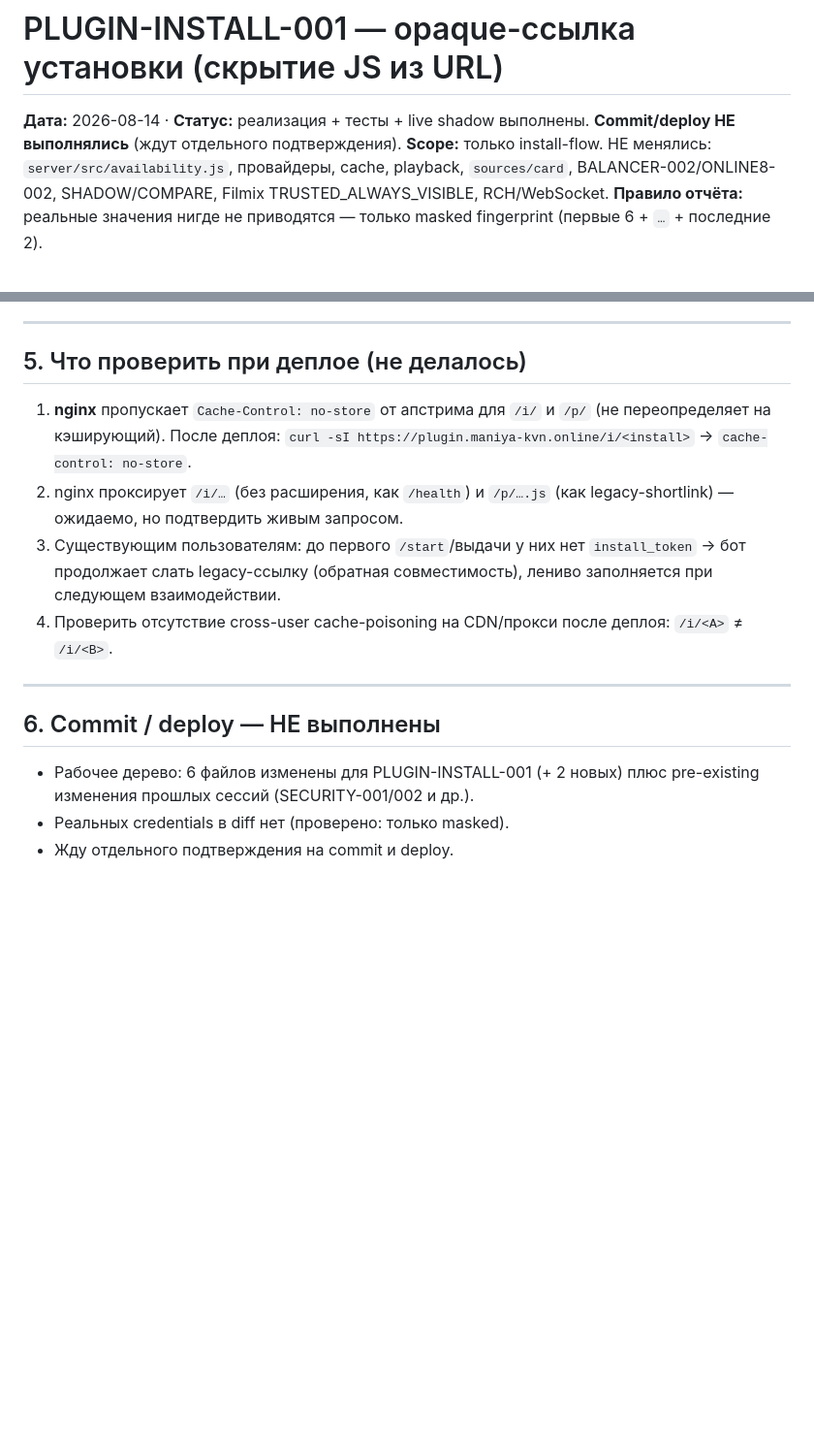
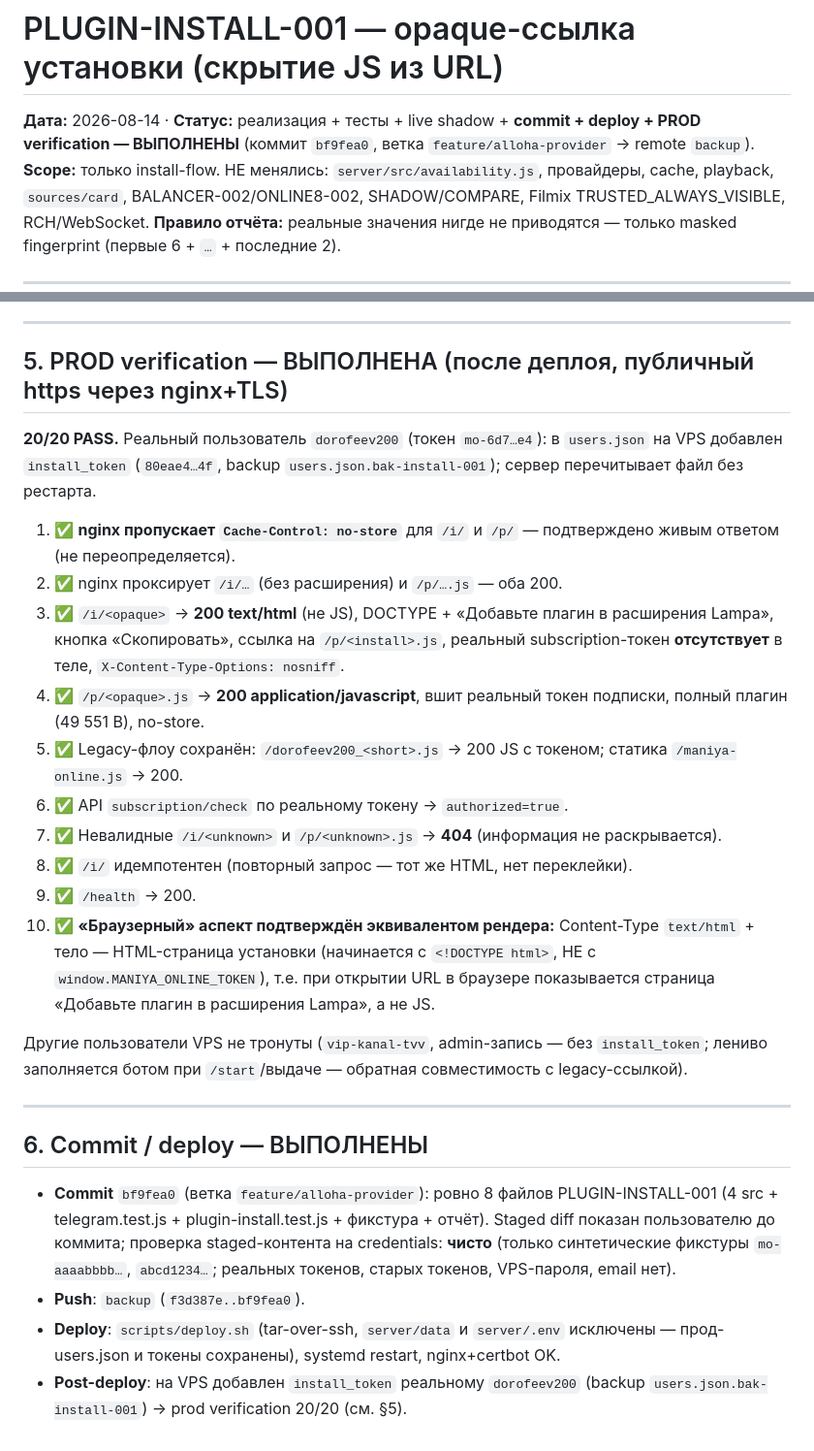
Before and after one commit to dorofeev200/Maniya_Online, a Markdown page: docs/plugin-install-001-report.md, 2 parts joined by grey strips. Shown at 97% size. Rendered like a GitHub page; blank space fills up the shorter version.

Commit message:
PLUGIN-INSTALL-001: отчёт обновлён — commit/deploy/PROD verification (20/20) выполнены
Co-Authored-By: Claude Opus 5 (1M context) <noreply@anthropic.com>

```diff
--- a/docs/plugin-install-001-report.md
+++ b/docs/plugin-install-001-report.md
@@ -1,6 +1,6 @@
 # PLUGIN-INSTALL-001 — opaque-ссылка установки (скрытие JS из URL)
 
-**Дата:** 2026-08-14 · **Статус:** реализация + тесты + live shadow выполнены. **Commit/deploy НЕ выполнялись** (ждут отдельного подтверждения).
+**Дата:** 2026-08-14 · **Статус:** реализация + тесты + live shadow + **commit + deploy + PROD verification — ВЫПОЛНЕНЫ** (коммит `bf9fea0`, ветка `feature/alloha-provider` → remote `backup`).
 **Scope:** только install-flow. НЕ менялись: `server/src/availability.js`, провайдеры, cache, playback, `sources/card`, BALANCER-002/ONLINE8-002, SHADOW/COMPARE, Filmix TRUSTED_ALWAYS_VISIBLE, RCH/WebSocket.
 **Правило отчёта:** реальные значения нигде не приводятся — только masked fingerprint (первые 6 + `…` + последние 2).
 
@@ -87,17 +87,28 @@ Read-only к проду: `users.json` с VPS скопирован в `%TEMP%`,
 
 ---
 
-## 5. Что проверить при деплое (не делалось)
+## 5. PROD verification — ВЫПОЛНЕНА (после деплоя, публичный https через nginx+TLS)
 
-1. **nginx** пропускает `Cache-Control: no-store` от апстрима для `/i/` и `/p/` (не переопределяет на кэширующий). После деплоя: `curl -sI https://plugin.maniya-kvn.online/i/<install>` → `cache-control: no-store`.
-2. nginx проксирует `/i/…` (без расширения, как `/health`) и `/p/….js` (как legacy-shortlink) — ожидаемо, но подтвердить живым запросом.
-3. Существующим пользователям: до первого `/start`/выдачи у них нет `install_token` → бот продолжает слать legacy-ссылку (обратная совместимость), лениво заполняется при следующем взаимодействии.
-4. Проверить отсутствие cross-user cache-poisoning на CDN/прокси после деплоя: `/i/<A>` ≠ `/i/<B>`.
+**20/20 PASS.** Реальный пользователь `dorofeev200` (токен `mo-6d7…e4`): в `users.json` на VPS добавлен `install_token` (`80eae4…4f`, backup `users.json.bak-install-001`); сервер перечитывает файл без рестарта.
+
+1. ✅ **nginx пропускает `Cache-Control: no-store`** для `/i/` и `/p/` — подтверждено живым ответом (не переопределяется).
+2. ✅ nginx проксирует `/i/…` (без расширения) и `/p/….js` — оба 200.
+3. ✅ `/i/<opaque>` → **200 text/html** (не JS), DOCTYPE + «Добавьте плагин в расширения Lampa», кнопка «Скопировать», ссылка на `/p/<install>.js`, реальный subscription-токен **отсутствует** в теле, `X-Content-Type-Options: nosniff`.
+4. ✅ `/p/<opaque>.js` → **200 application/javascript**, вшит реальный токен подписки, полный плагин (49 551 B), no-store.
+5. ✅ Legacy-флоу сохранён: `/dorofeev200_<short>.js` → 200 JS с токеном; статика `/maniya-online.js` → 200.
+6. ✅ API `subscription/check` по реальному токену → `authorized=true`.
+7. ✅ Невалидные `/i/<unknown>` и `/p/<unknown>.js` → **404** (информация не раскрывается).
+8. ✅ `/i/` идемпотентен (повторный запрос — тот же HTML, нет переклейки).
+9. ✅ `/health` → 200.
+10. ✅ **«Браузерный» аспект подтверждён эквивалентом рендера:** Content-Type `text/html` + тело — HTML-страница установки (начинается с `<!DOCTYPE html>`, НЕ с `window.MANIYA_ONLINE_TOKEN`), т.е. при открытии URL в браузере показывается страница «Добавьте плагин в расширения Lampa», а не JS.
+
+Другие пользователи VPS не тронуты (`vip-kanal-tvv`, admin-запись — без `install_token`; лениво заполняется ботом при `/start`/выдаче — обратная совместимость с legacy-ссылкой).
 
 ---
 
-## 6. Commit / deploy — НЕ выполнены
+## 6. Commit / deploy — ВЫПОЛНЕНЫ
 
-- Рабочее дерево: 6 файлов изменены для PLUGIN-INSTALL-001 (+ 2 новых) плюс pre-existing изменения прошлых сессий (SECURITY-001/002 и др.).
-- Реальных credentials в diff нет (проверено: только masked).
-- Жду отдельного подтверждения на commit и deploy.
+- **Commit** `bf9fea0` (ветка `feature/alloha-provider`): ровно 8 файлов PLUGIN-INSTALL-001 (4 src + telegram.test.js + plugin-install.test.js + фикстура + отчёт). Staged diff показан пользователю до коммита; проверка staged-контента на credentials: **чисто** (только синтетические фикстуры `mo-aaaabbbb…`, `abcd1234…`; реальных токенов, старых токенов, VPS-пароля, email нет).
+- **Push**: `backup` (`f3d387e..bf9fea0`).
+- **Deploy**: `scripts/deploy.sh` (tar-over-ssh, `server/data` и `server/.env` исключены — прод-users.json и токены сохранены), systemd restart, nginx+certbot OK.
+- **Post-deploy**: на VPS добавлен `install_token` реальному `dorofeev200` (backup `users.json.bak-install-001`) → prod verification 20/20 (см. §5).
```
